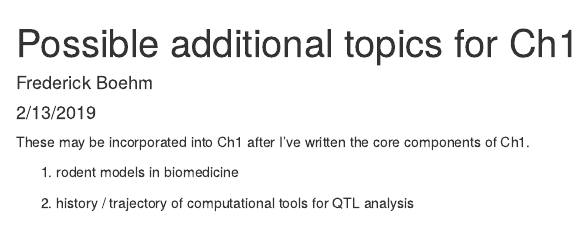
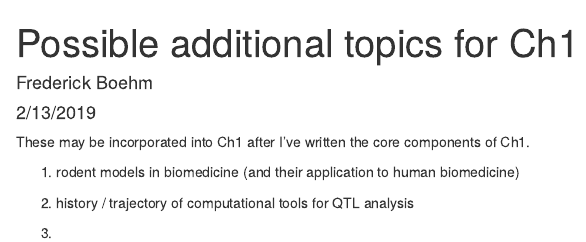
Before and after one commit to fboehm/chapter1, an R Markdown document (2019-02-13_other-topics.Rmd): the page in a window 1100 px wide, from its top. Rendered offline with R 4.5, knitr and Pandoc, with nearby package versions.

Commit message:
updated other topics file

```diff
--- a/2019-02-13_other-topics.Rmd
+++ b/2019-02-13_other-topics.Rmd
@@ -8,6 +8,8 @@ output: html_document
 These may be incorporated into Ch1 after I've written the core components of Ch1.
 
 
-1. rodent models in biomedicine
+1. rodent models in biomedicine (and their application to human biomedicine)
 
 1. history / trajectory of computational tools for QTL analysis
+
+1.
```
